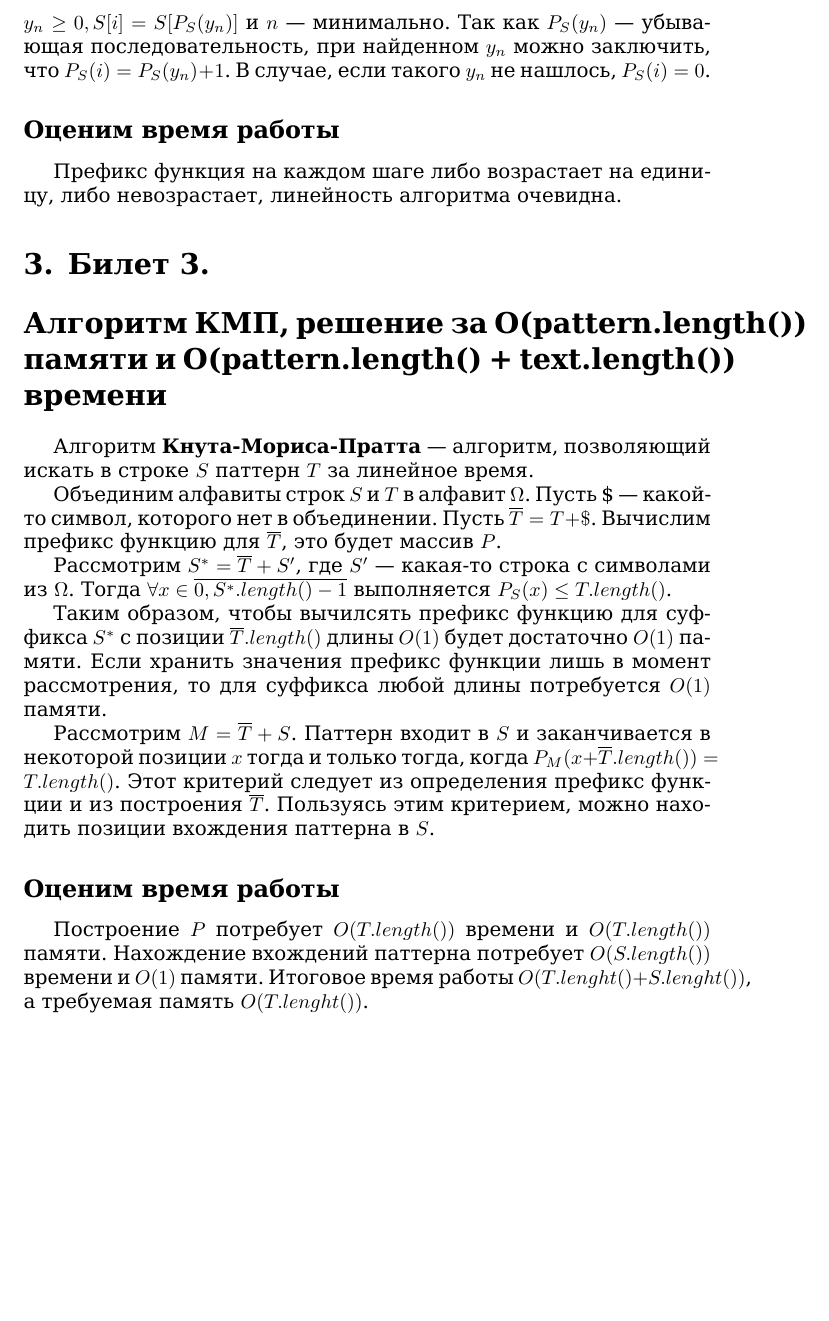
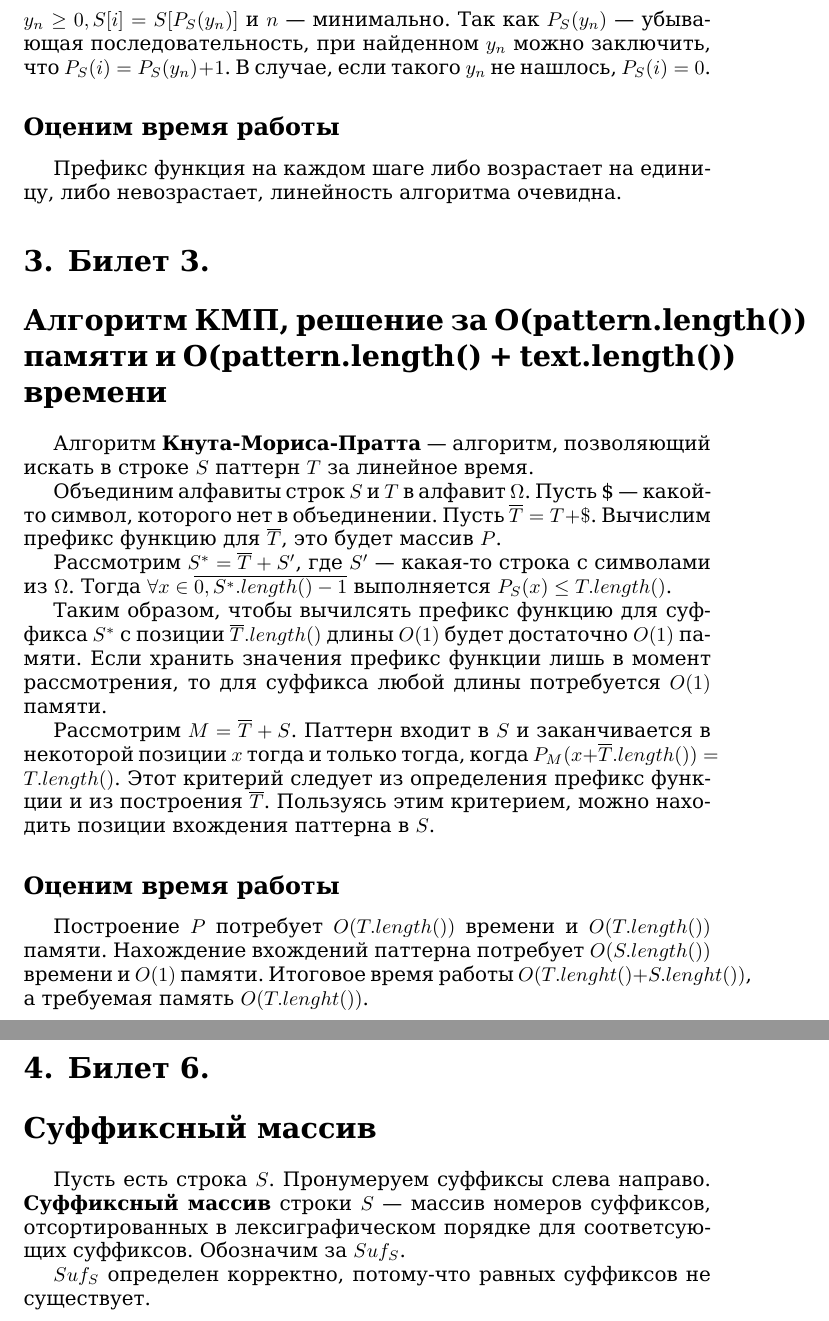
Before and after one commit to EvieLynn26/AlgoEx, a LaTeX document (main.tex, which reads themes/theme6.tex): part of page 3 of 3 before the commit and two parts of pages 3 and 4 of 4 after it, the two joined at a grey line, cut so that both start at the same text, the shorter picture padded with empty space. Compiled offline with XeLaTeX.

Commit message:
add 6 theme

```diff
--- a/main.tex
+++ b/main.tex
@@ -24,4 +24,5 @@
 \input{themes/theme1.tex}
 \input{themes/theme2.tex}
 \input{themes/theme3.tex}
+\input{themes/theme6.tex}
 \end{document}
--- /dev/null
+++ b/themes/theme6.tex
@@ -0,0 +1,9 @@
+\section{Билет 6.}
+\section*{Суффиксный массив}
+\par
+Пусть есть строка $S$. Пронумеруем суффиксы слева направо.
+\textbf{Суффиксный массив} строки $S$~--- массив номеров суффиксов, отсортированных
+в лексиграфическом порядке для соответсующих суффиксов.
+Обозначим за $Suf_S$.
+\par
+$Suf_S$ определен корректно, потому-что равных суффиксов не существует.
```
Also changed, not shown: README.md.
